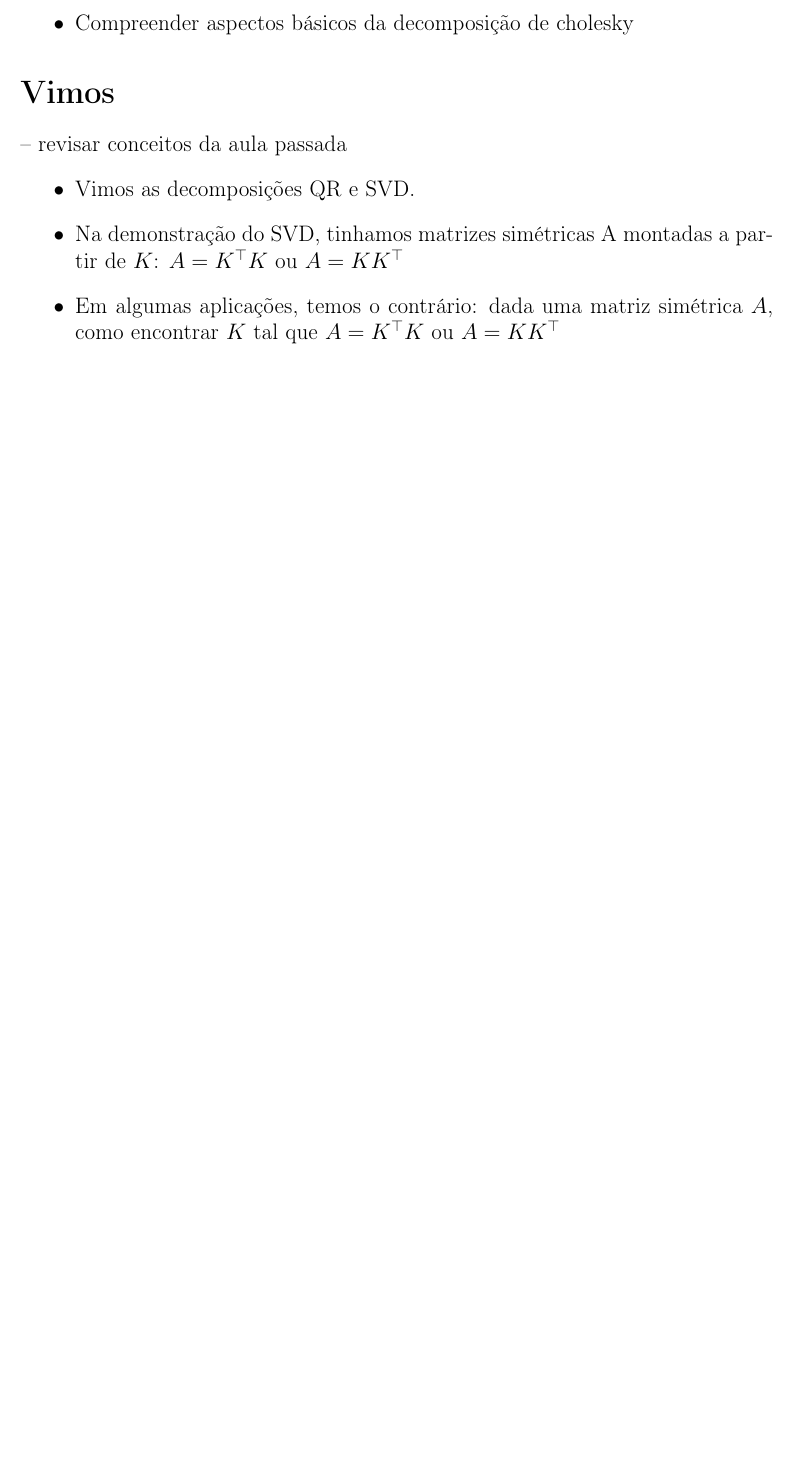
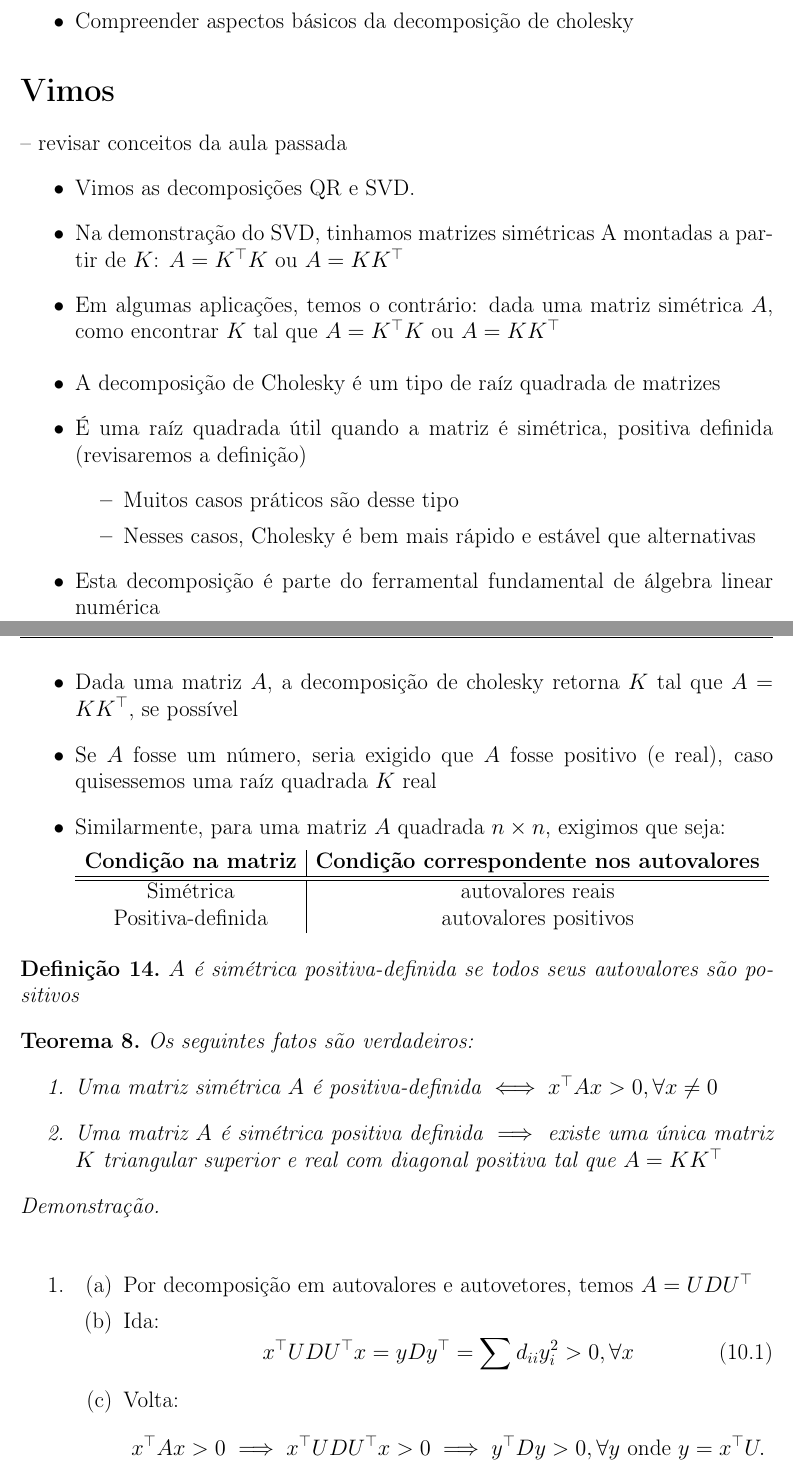
Before and after one commit to rfabbri/aln-book, a LaTeX book (paper.tex, which reads cholesky.tex): part of page 47 of 51 before the commit and two parts of pages 47 and 48 of 53 after it, the two joined at a grey line, cut so that both start at the same text, the shorter picture padded with empty space. Compiled offline with pdfLaTeX; the source files are stored in an older character set and shown here as Unicode.

Commit message:
cholesky quase pronto

```diff
--- a/cholesky.tex
+++ b/cholesky.tex
@@ -14,3 +14,58 @@
 \item Em algumas aplicações, temos o contrário: dada uma matriz simétrica $A$, como
   encontrar $K$ tal que $A = K^\top K$ ou $A = K K^\top$
 \end{itemize}
+
+\begin{itemize}
+\item A decomposição de Cholesky é um tipo de raíz quadrada de matrizes
+\item É uma raíz quadrada útil quando a matriz é simétrica, positiva definida
+  (revisaremos a definição)
+  \begin{itemize}
+  \item Muitos casos práticos são desse tipo
+  \item Nesses casos, Cholesky é bem mais rápido e estável que alternativas
+  \end{itemize}
+\item Esta decomposição é parte do ferramental fundamental de álgebra linear
+  numérica
+\item Dada uma matriz $A$, a decomposição de cholesky retorna $K$ tal que $A =
+  KK^\top$, se possível
+\item Se $A$ fosse um número, seria exigido que $A$ fosse positivo (e real),
+  caso quisessemos uma raíz quadrada $K$ real
+\item Similarmente, para uma matriz $A$ quadrada $n \times n$, exigimos que
+  seja:
+
+  \begin{tabular}{c | c}
+    \textbf{Condição na matriz} & \textbf{Condição correspondente nos
+    autovalores}\\\hline\hline
+  Simétrica & autovalores reais\\
+  Positiva-definida & autovalores positivos
+  \end{tabular}
+\end{itemize}
+
+\begin{defi}
+  $A$ é simétrica positiva-definida se todos seus autovalores são positivos
+\end{defi}
+
+\begin{teo} Os seguintes fatos são verdadeiros:
+  \begin{enumerate}
+  \item Uma matriz simétrica $A$ é positiva-definida $\iff x^\top A x > 0,
+    \forall x \neq 0$
+  \item Uma matriz $A$ é simétrica positiva definida $\implies$ existe uma única
+    matriz $K$ triangular superior e real com diagonal positiva tal que $A =
+    KK^\top$
+  \end{enumerate}
+\end{teo}
+
+\begin{proof}\ \\
+
+  \begin{enumerate}
+  \item
+    \begin{enumerate}
+    \item Por decomposição em autovalores e autovetores, temos $A = U D U^\top$
+    \item Ida:
+      \begin{equation}
+        x^\top U D U^\top x = y D y^\top = \sum d_{ii}y_i^2 > 0, \forall x
+      \end{equation}
+    \item Volta:
+      \begin{equation}
+        x^\top A x > 0 \implies x^\top U D U^\top x > 0 \implies y^\top D y > 0,
+        \forall y \text { onde } y = x^\top U.
+      \end{equation}
```
Also changed, not shown: cholesky.tex (37 more changed lines).
